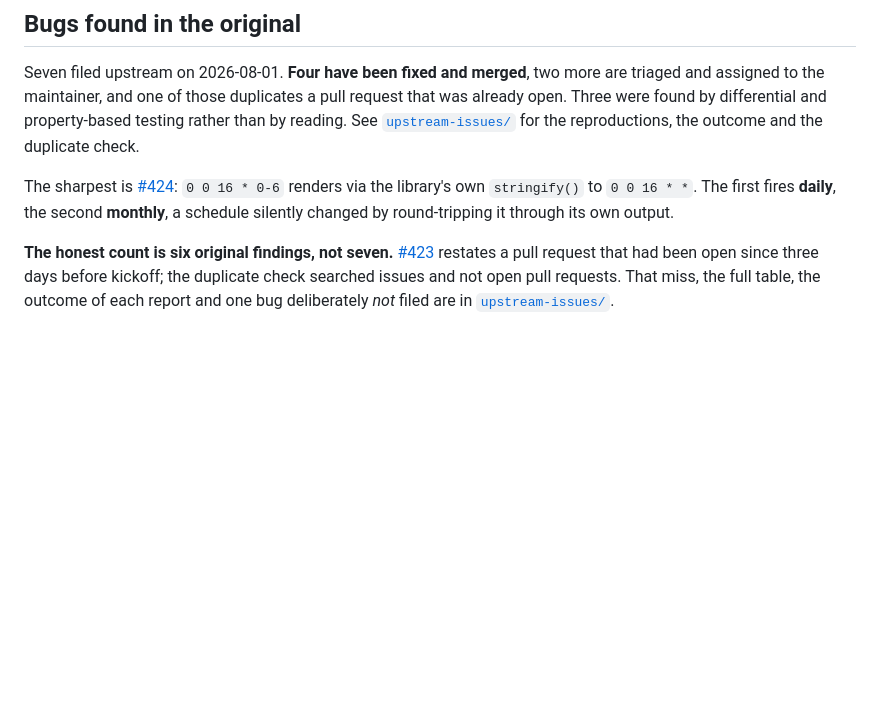
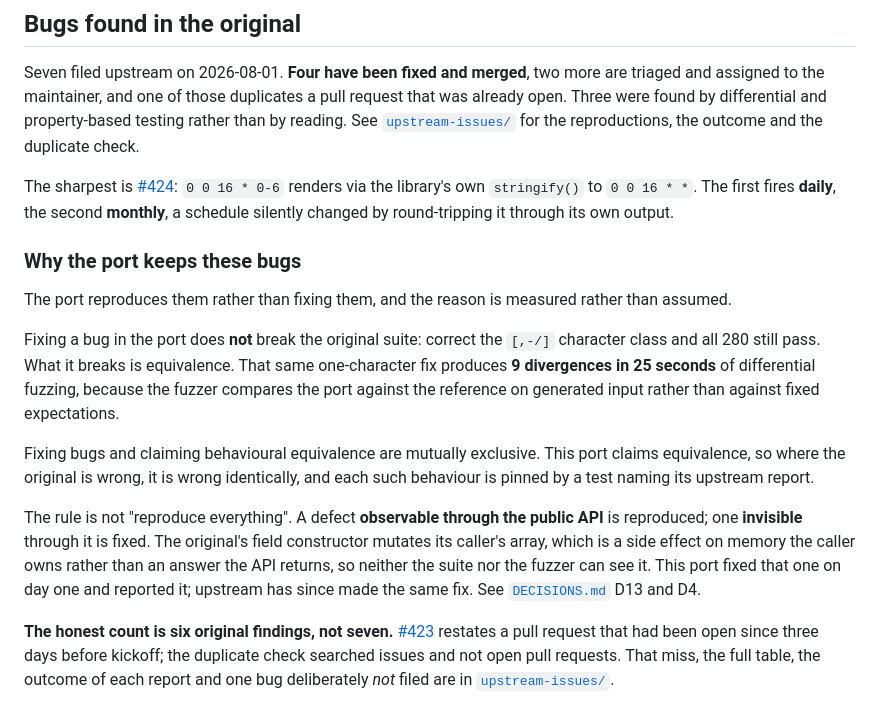
Before and after one commit to aniket-3001/cron-parser-go, a Markdown page: README.md, the part around the change. Drawn GitHub-style; blank space fills up the shorter version.

```diff
--- a/README.md
+++ b/README.md
@@ -273,6 +273,25 @@ The sharpest is [#424](https://github.com/harrisiirak/cron-parser/issues/424): `
 renders via the library's own `stringify()` to `0 0 16 * *`. The first fires **daily**, the second
 **monthly**, a schedule silently changed by round-tripping it through its own output.
 
+### Why the port keeps these bugs
+
+The port reproduces them rather than fixing them, and the reason is measured rather than assumed.
+
+Fixing a bug in the port does **not** break the original suite: correct the `[,-/]` character class
+and all 280 still pass. What it breaks is equivalence. That same one-character fix produces **9
+divergences in 25 seconds** of differential fuzzing, because the fuzzer compares the port against
+the reference on generated input rather than against fixed expectations.
+
+Fixing bugs and claiming behavioural equivalence are mutually exclusive. This port claims
+equivalence, so where the original is wrong, it is wrong identically, and each such behaviour is
+pinned by a test naming its upstream report.
+
+The rule is not "reproduce everything". A defect **observable through the public API** is
+reproduced; one **invisible** through it is fixed. The original's field constructor mutates its
+caller's array, which is a side effect on memory the caller owns rather than an answer the API
+returns, so neither the suite nor the fuzzer can see it. This port fixed that one on day one and
+reported it; upstream has since made the same fix. See [`DECISIONS.md`](DECISIONS.md) D13 and D4.
+
 **The honest count is six original findings, not seven.** [#423](https://github.com/harrisiirak/cron-parser/issues/423)
 restates a pull request that had been open since three days before kickoff; the duplicate check
 searched issues and not open pull requests. That miss, the full table, the outcome of each report
```
Also changed, not shown: DECISIONS.md (+34 -4 lines).
